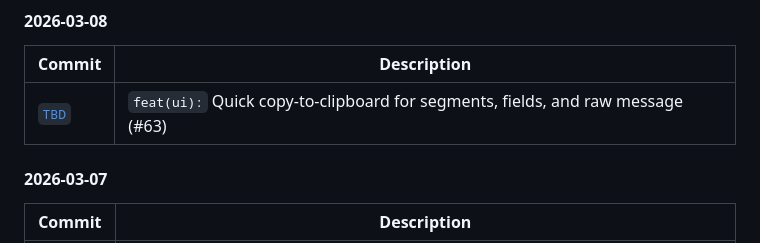
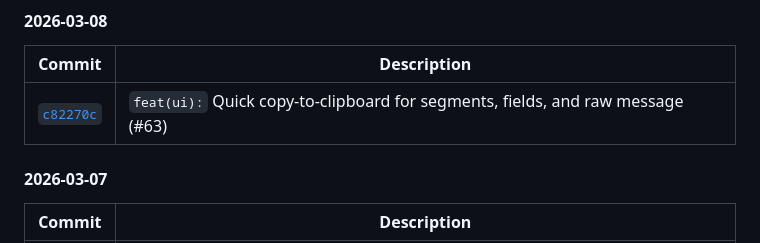
Before and after one commit to Pappet/hl7-forge, a Markdown page: CHANGELOG.md, the part around the change. Rendered like a GitHub page.

Commit message:
docs: update changelog with commit hash for #63
Co-Authored-By: Claude Sonnet 4.6 <noreply@anthropic.com>

```diff
--- a/CHANGELOG.md
+++ b/CHANGELOG.md
@@ -76,7 +76,7 @@ and this project follows [Semantic Versioning](https://semver.org/lang/en/).
 
 | Commit | Description |
 |--------|-------------|
-| [`TBD`](https://github.com/Pappet/hl7-forge/commit/TBD) | `feat(ui):` Quick copy-to-clipboard for segments, fields, and raw message (#63) |
+| [`c82270c`](https://github.com/Pappet/hl7-forge/commit/c82270c) | `feat(ui):` Quick copy-to-clipboard for segments, fields, and raw message (#63) |
 
 #### 2026-03-07
 
```
